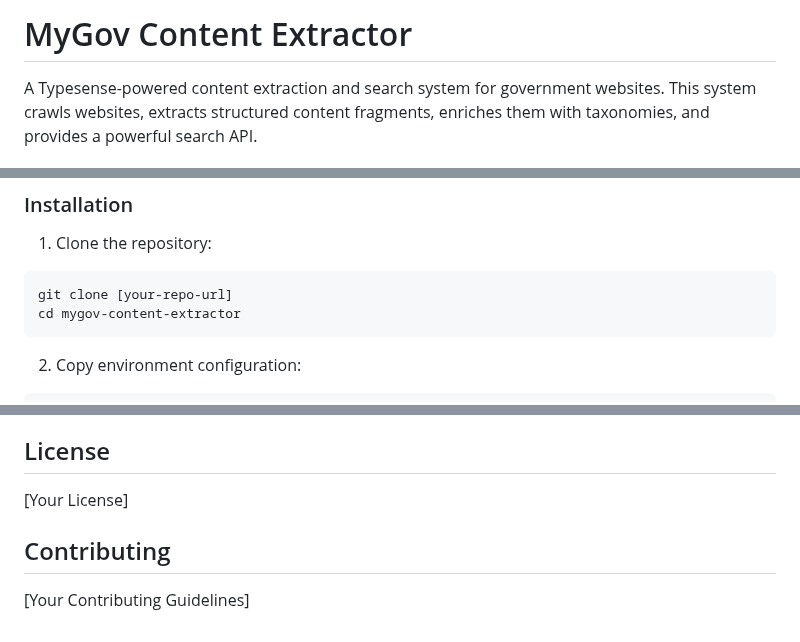
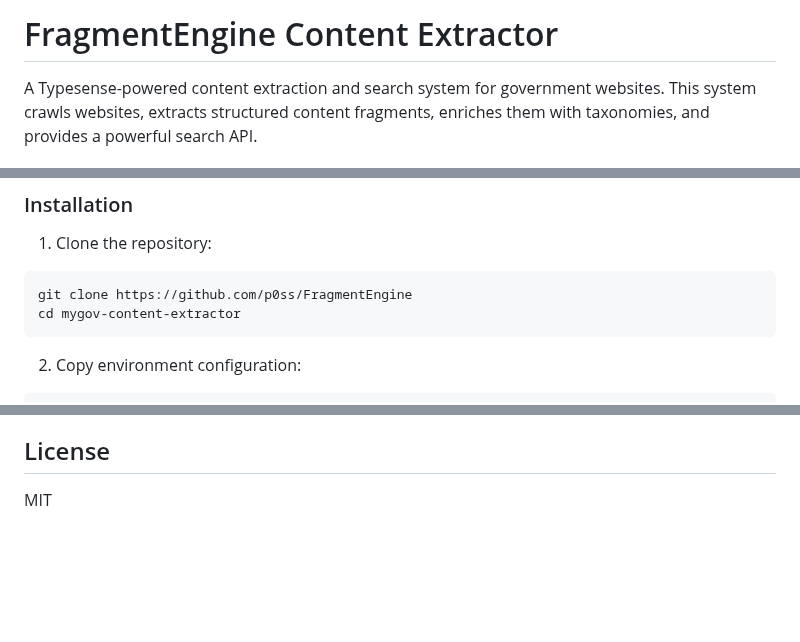
Before and after one commit to magazine233/JBFragmentEngine, a Markdown page: readme.md, 3 parts joined by grey strips. Rendered like a GitHub page; blank space fills up the shorter version.

````diff
--- a/readme.md
+++ b/readme.md
@@ -1,4 +1,4 @@
-# MyGov Content Extractor
+# FragmentEngine Content Extractor
 
 A Typesense-powered content extraction and search system for government websites. This system crawls websites, extracts structured content fragments, enriches them with taxonomies, and provides a powerful search API.
 
@@ -22,7 +22,7 @@ A Typesense-powered content extraction and search system for government websites
 
 1. Clone the repository:
 ```bash
-git clone [your-repo-url]
+git clone https://github.com/p0ss/FragmentEngine
 cd mygov-content-extractor
 ```
 
@@ -190,8 +190,4 @@ curl http://localhost:8108/metrics.json
 
 ## License
 
-[Your License]
-
-## Contributing
-
-[Your Contributing Guidelines]
+MIT
````
